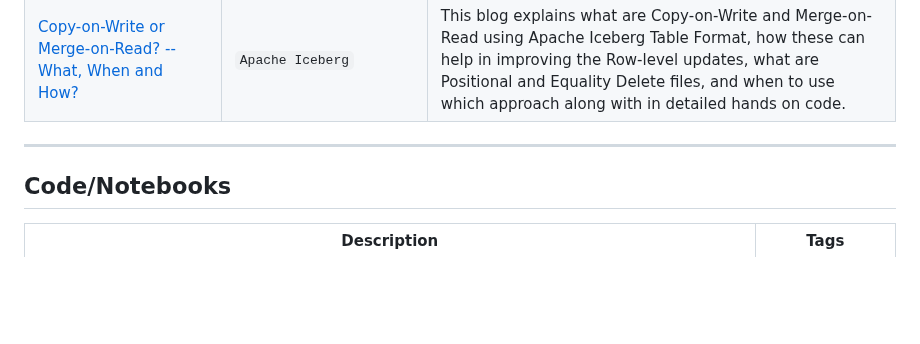
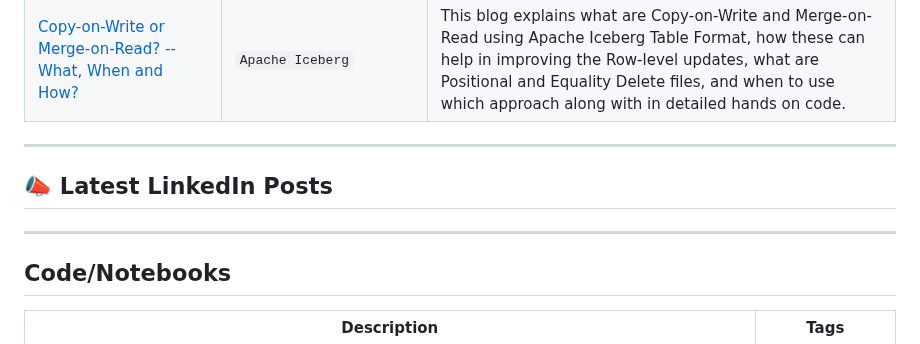
Before and after one commit to dipankarmazumdar/awesome-lakehouse-guide, a Markdown page: README.md, the part around the change. GitHub-like rendering; blank space fills up the shorter version.

```diff
--- a/README.md
+++ b/README.md
@@ -248,6 +248,13 @@
 </table>
 
 ---
+
+## 📣 Latest LinkedIn Posts
+
+<!-- LINKEDIN_POSTS_START -->
+<!-- LINKEDIN_POSTS_END -->
+---
+
 ## Code/Notebooks
 
 <table>
```
